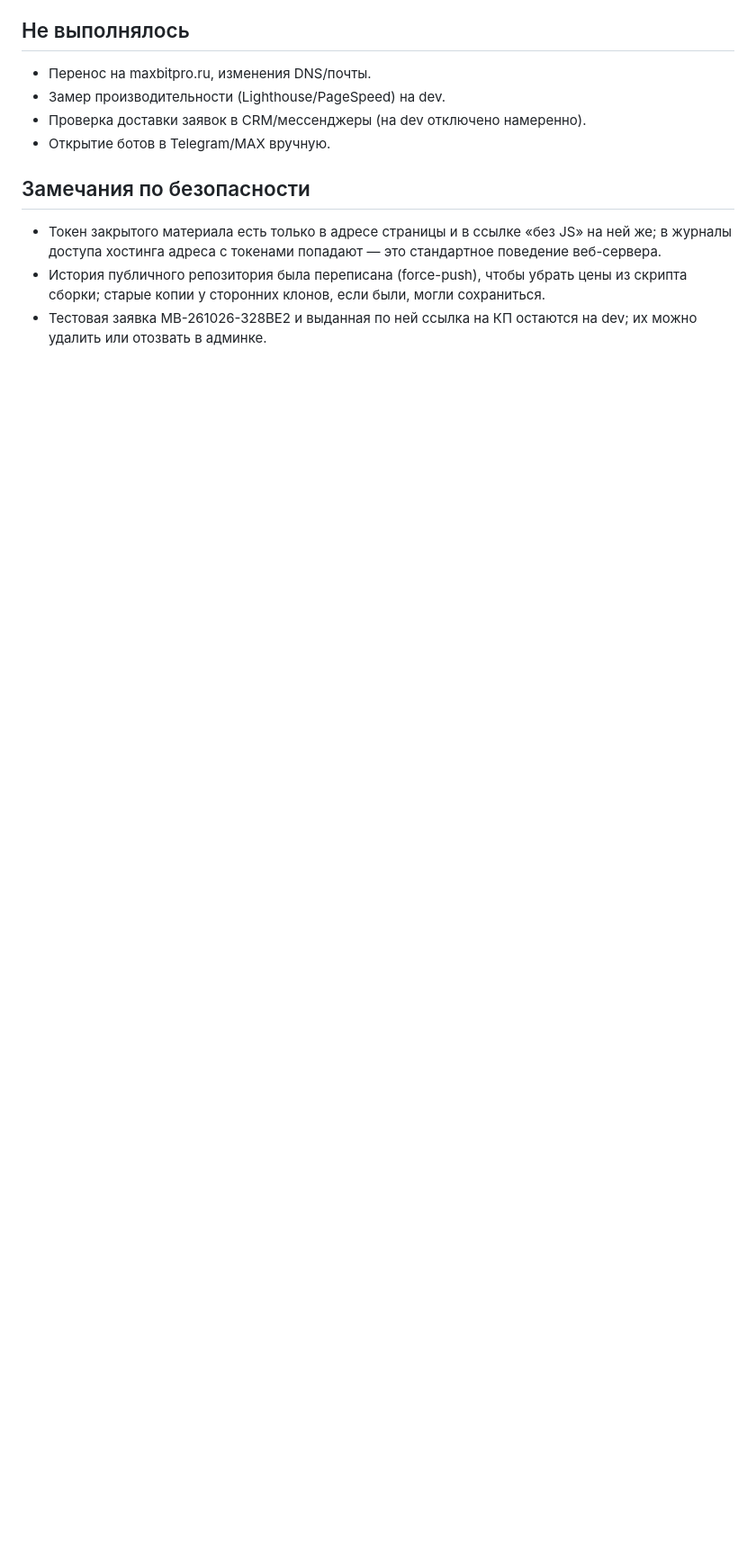
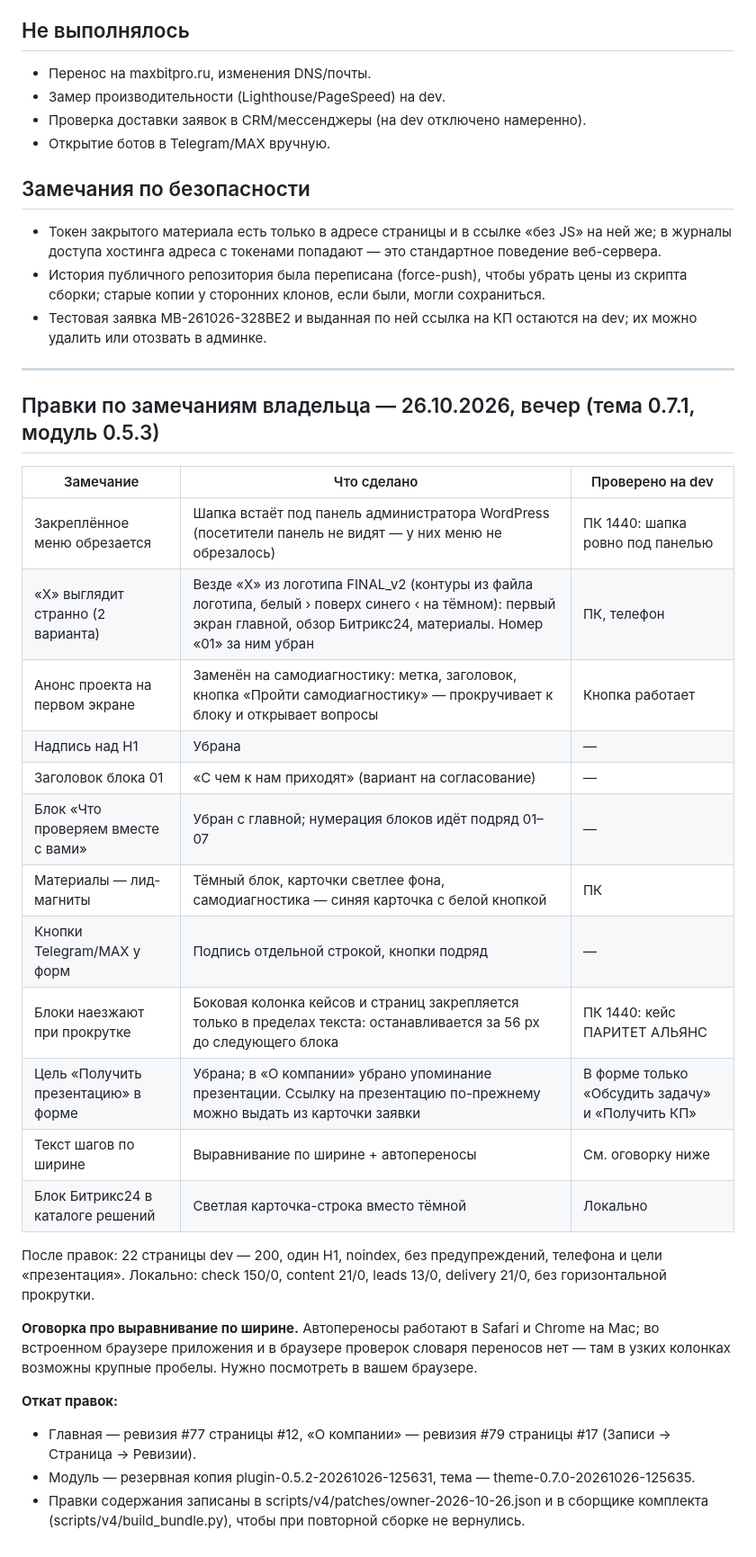
Before and after one commit to kizimovmax/maxbit-site, a Markdown page: reports/v4/REPORT_V4.md, the part around the change. Shown at 90% size. Drawn GitHub-style; blank space fills up the shorter version.

Commit message:
Отчёт: правки по замечаниям владельца 26.10 установлены на dev
Co-Authored-By: Claude Opus 5.5 <noreply@anthropic.com>
Claude-Session: https://claude.ai/code/session_016qyzhMJM47PSA6Qf4kqfhk

```diff
--- a/reports/v4/REPORT_V4.md
+++ b/reports/v4/REPORT_V4.md
@@ -92,3 +92,31 @@
 - Токен закрытого материала есть только в адресе страницы и в ссылке «без JS» на ней же; в журналы доступа хостинга адреса с токенами попадают — это стандартное поведение веб-сервера.
 - История публичного репозитория была переписана (force-push), чтобы убрать цены из скрипта сборки; старые копии у сторонних клонов, если были, могли сохраниться.
 - Тестовая заявка MB-261026-328BE2 и выданная по ней ссылка на КП остаются на dev; их можно удалить или отозвать в админке.
+
+---
+
+## Правки по замечаниям владельца — 26.10.2026, вечер (тема 0.7.1, модуль 0.5.3)
+
+| Замечание | Что сделано | Проверено на dev |
+|---|---|---|
+| Закреплённое меню обрезается | Шапка встаёт под панель администратора WordPress (посетители панель не видят — у них меню не обрезалось) | ПК 1440: шапка ровно под панелью |
+| «X» выглядит странно (2 варианта) | Везде «X» из логотипа FINAL_v2 (контуры из файла логотипа, белый › поверх синего ‹ на тёмном): первый экран главной, обзор Битрикс24, материалы. Номер «01» за ним убран | ПК, телефон |
+| Анонс проекта на первом экране | Заменён на самодиагностику: метка, заголовок, кнопка «Пройти самодиагностику» — прокручивает к блоку и открывает вопросы | Кнопка работает |
+| Надпись над H1 | Убрана | — |
+| Заголовок блока 01 | «С чем к нам приходят» (вариант на согласование) | — |
+| Блок «Что проверяем вместе с вами» | Убран с главной; нумерация блоков идёт подряд 01–07 | — |
+| Материалы — лид-магниты | Тёмный блок, карточки светлее фона, самодиагностика — синяя карточка с белой кнопкой | ПК |
+| Кнопки Telegram/MAX у форм | Подпись отдельной строкой, кнопки подряд | — |
+| Блоки наезжают при прокрутке | Боковая колонка кейсов и страниц закрепляется только в пределах текста: останавливается за 56 px до следующего блока | ПК 1440: кейс ПАРИТЕТ АЛЬЯНС |
+| Цель «Получить презентацию» в форме | Убрана; в «О компании» убрано упоминание презентации. Ссылку на презентацию по-прежнему можно выдать из карточки заявки | В форме только «Обсудить задачу» и «Получить КП» |
+| Текст шагов по ширине | Выравнивание по ширине + автопереносы | См. оговорку ниже |
+| Блок Битрикс24 в каталоге решений | Светлая карточка-строка вместо тёмной | Локально |
+
+После правок: 22 страницы dev — 200, один H1, noindex, без предупреждений, телефона и цели «презентация». Локально: check 150/0, content 21/0, leads 13/0, delivery 21/0, без горизонтальной прокрутки.
+
+**Оговорка про выравнивание по ширине.** Автопереносы работают в Safari и Chrome на Mac; во встроенном браузере приложения и в браузере проверок словаря переносов нет — там в узких колонках возможны крупные пробелы. Нужно посмотреть в вашем браузере.
+
+**Откат правок:**
+- Главная — ревизия #77 страницы #12, «О компании» — ревизия #79 страницы #17 (Записи → Страница → Ревизии).
+- Модуль — резервная копия plugin-0.5.2-20261026-125631, тема — theme-0.7.0-20261026-125635.
+- Правки содержания записаны в scripts/v4/patches/owner-2026-10-26.json и в сборщике комплекта (scripts/v4/build_bundle.py), чтобы при повторной сборке не вернулись.
```
Also changed, not shown: CURRENT_STATE.md (+3 -1 lines).
